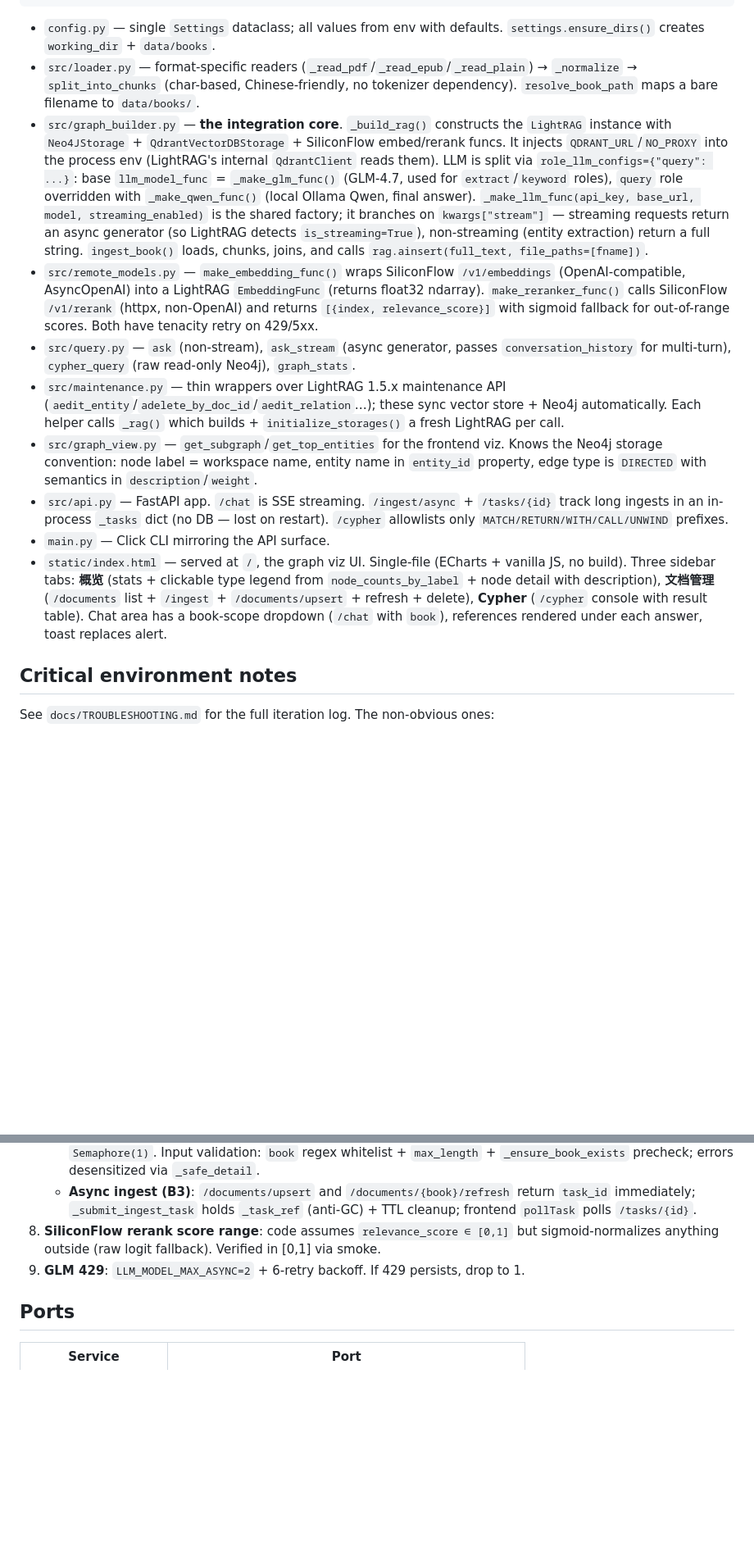
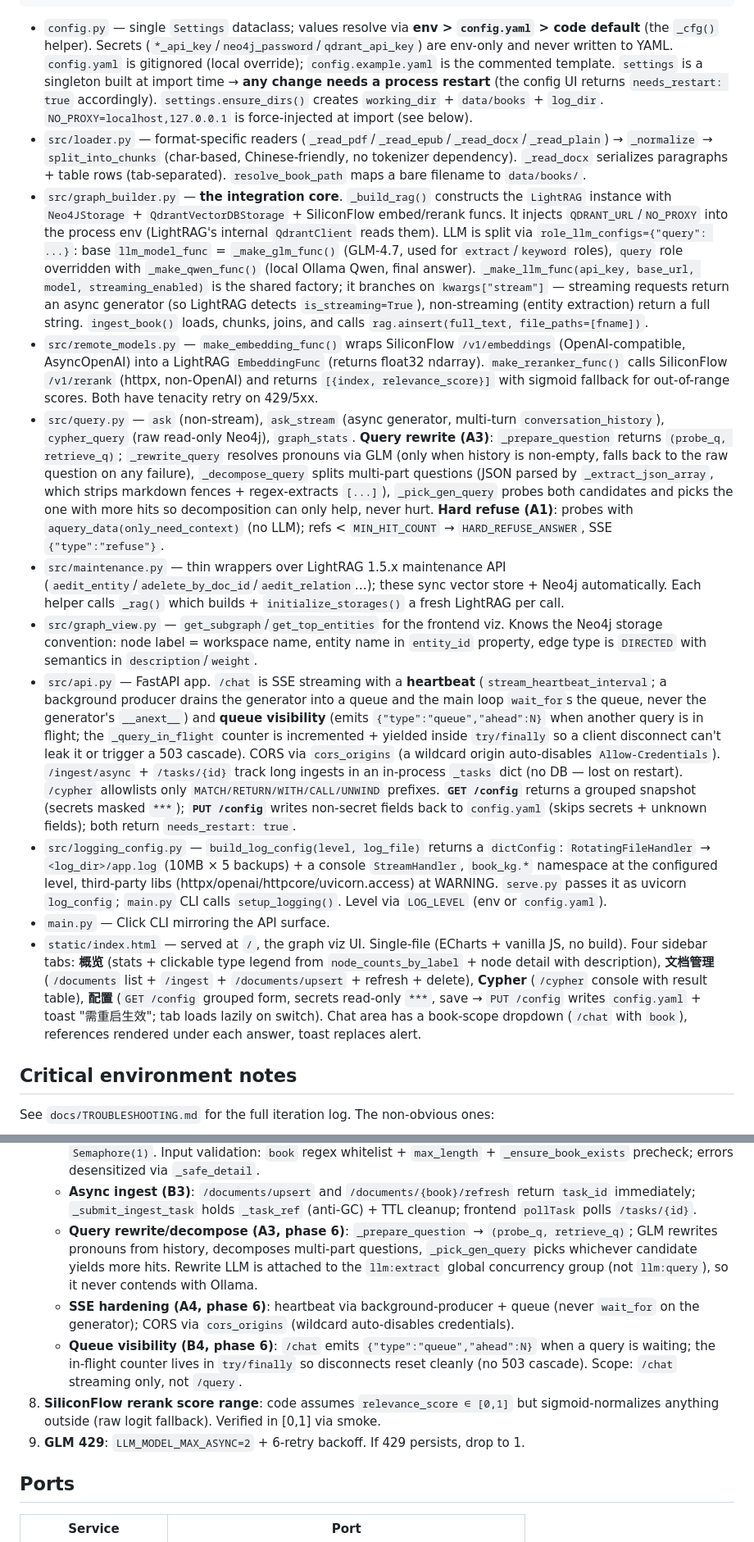
Before and after one commit to ZTxxxx42/Book-Q-A-Assistant, a Markdown page: CLAUDE.md, 2 parts joined by grey strips. Shown at 82% size. GitHub-like rendering; blank space fills up the shorter version.

Commit message:
docs(claude): sync CLAUDE.md with phase 6/7 changes
- config: env > config.yaml > default, secrets env-only, singleton/restart note
- loader: add DOCX (_read_docx)
- query: A3 rewrite/decompose (_prepare_question, _pick_gen_query)
- api: SSE heartbeat, queue visibility (B4), GET/PUT /config, CORS
- new logging_config.py bullet (rotating file logs)
- frontend: fourth 配置 tab
- hardening: add phase 6 (A3/A4/B4), fix duplicate 7. numbering

Co-Authored-By: Claude <noreply@anthropic.com>

````diff
--- a/CLAUDE.md
+++ b/CLAUDE.md
@@ -65,16 +65,17 @@ loader.py ──load_book/split_into_chunks──▶ graph_builder._build_rag()
                               api.py (FastAPI) ── /query /chat /ingest /stats /graph /documents /entities /relations /cypher
 ```
 
-- `config.py` — single `Settings` dataclass; all values from env with defaults. `settings.ensure_dirs()` creates `working_dir` + `data/books`.
-- `src/loader.py` — format-specific readers (`_read_pdf`/`_read_epub`/`_read_plain`) → `_normalize` → `split_into_chunks` (char-based, Chinese-friendly, no tokenizer dependency). `resolve_book_path` maps a bare filename to `data/books/`.
+- `config.py` — single `Settings` dataclass; values resolve via **env > `config.yaml` > code default** (the `_cfg()` helper). Secrets (`*_api_key`/`neo4j_password`/`qdrant_api_key`) are env-only and never written to YAML. `config.yaml` is gitignored (local override); `config.example.yaml` is the commented template. `settings` is a singleton built at import time → **any change needs a process restart** (the config UI returns `needs_restart: true` accordingly). `settings.ensure_dirs()` creates `working_dir` + `data/books` + `log_dir`. `NO_PROXY=localhost,127.0.0.1` is force-injected at import (see below).
+- `src/loader.py` — format-specific readers (`_read_pdf`/`_read_epub`/`_read_docx`/`_read_plain`) → `_normalize` → `split_into_chunks` (char-based, Chinese-friendly, no tokenizer dependency). `_read_docx` serializes paragraphs + table rows (tab-separated). `resolve_book_path` maps a bare filename to `data/books/`.
 - `src/graph_builder.py` — **the integration core**. `_build_rag()` constructs the `LightRAG` instance with `Neo4JStorage` + `QdrantVectorDBStorage` + SiliconFlow embed/rerank funcs. It injects `QDRANT_URL`/`NO_PROXY` into the process env (LightRAG's internal `QdrantClient` reads them). LLM is split via `role_llm_configs={"query": ...}`: base `llm_model_func` = `_make_glm_func()` (GLM-4.7, used for `extract`/`keyword` roles), `query` role overridden with `_make_qwen_func()` (local Ollama Qwen, final answer). `_make_llm_func(api_key, base_url, model, streaming_enabled)` is the shared factory; it branches on `kwargs["stream"]` — streaming requests return an async generator (so LightRAG detects `is_streaming=True`), non-streaming (entity extraction) return a full string. `ingest_book()` loads, chunks, joins, and calls `rag.ainsert(full_text, file_paths=[fname])`.
 - `src/remote_models.py` — `make_embedding_func()` wraps SiliconFlow `/v1/embeddings` (OpenAI-compatible, AsyncOpenAI) into a LightRAG `EmbeddingFunc` (returns float32 ndarray). `make_reranker_func()` calls SiliconFlow `/v1/rerank` (httpx, non-OpenAI) and returns `[{index, relevance_score}]` with sigmoid fallback for out-of-range scores. Both have tenacity retry on 429/5xx.
-- `src/query.py` — `ask` (non-stream), `ask_stream` (async generator, passes `conversation_history` for multi-turn), `cypher_query` (raw read-only Neo4j), `graph_stats`.
+- `src/query.py` — `ask` (non-stream), `ask_stream` (async generator, multi-turn `conversation_history`), `cypher_query` (raw read-only Neo4j), `graph_stats`. **Query rewrite (A3)**: `_prepare_question` returns `(probe_q, retrieve_q)`; `_rewrite_query` resolves pronouns via GLM (only when history is non-empty, falls back to the raw question on any failure), `_decompose_query` splits multi-part questions (JSON parsed by `_extract_json_array`, which strips markdown fences + regex-extracts `[...]`), `_pick_gen_query` probes both candidates and picks the one with more hits so decomposition can only help, never hurt. **Hard refuse (A1)**: probes with `aquery_data(only_need_context)` (no LLM); refs < `MIN_HIT_COUNT` → `HARD_REFUSE_ANSWER`, SSE `{"type":"refuse"}`.
 - `src/maintenance.py` — thin wrappers over LightRAG 1.5.x maintenance API (`aedit_entity`/`adelete_by_doc_id`/`aedit_relation`…); these sync vector store + Neo4j automatically. Each helper calls `_rag()` which builds + `initialize_storages()` a fresh LightRAG per call.
 - `src/graph_view.py` — `get_subgraph`/`get_top_entities` for the frontend viz. Knows the Neo4j storage convention: node label = workspace name, entity name in `entity_id` property, edge type is `DIRECTED` with semantics in `description`/`weight`.
-- `src/api.py` — FastAPI app. `/chat` is SSE streaming. `/ingest/async` + `/tasks/{id}` track long ingests in an in-process `_tasks` dict (no DB — lost on restart). `/cypher` allowlists only `MATCH/RETURN/WITH/CALL/UNWIND` prefixes.
+- `src/api.py` — FastAPI app. `/chat` is SSE streaming with a **heartbeat** (`stream_heartbeat_interval`; a background producer drains the generator into a queue and the main loop `wait_for`s the queue, never the generator's `__anext__`) and **queue visibility** (emits `{"type":"queue","ahead":N}` when another query is in flight; the `_query_in_flight` counter is incremented + yielded inside `try/finally` so a client disconnect can't leak it or trigger a 503 cascade). CORS via `cors_origins` (a wildcard origin auto-disables `Allow-Credentials`). `/ingest/async` + `/tasks/{id}` track long ingests in an in-process `_tasks` dict (no DB — lost on restart). `/cypher` allowlists only `MATCH/RETURN/WITH/CALL/UNWIND` prefixes. **`GET /config`** returns a grouped snapshot (secrets masked `***`); **`PUT /config`** writes non-secret fields back to `config.yaml` (skips secrets + unknown fields); both return `needs_restart: true`.
+- `src/logging_config.py` — `build_log_config(level, log_file)` returns a `dictConfig`: `RotatingFileHandler` → `<log_dir>/app.log` (10MB × 5 backups) + a console `StreamHandler`, `book_kg.*` namespace at the configured level, third-party libs (httpx/openai/httpcore/uvicorn.access) at WARNING. `serve.py` passes it as uvicorn `log_config`; `main.py` CLI calls `setup_logging()`. Level via `LOG_LEVEL` (env or `config.yaml`).
 - `main.py` — Click CLI mirroring the API surface.
-- `static/index.html` — served at `/`, the graph viz UI. Single-file (ECharts + vanilla JS, no build). Three sidebar tabs: **概览** (stats + clickable type legend from `node_counts_by_label` + node detail with description), **文档管理** (`/documents` list + `/ingest` + `/documents/upsert` + refresh + delete), **Cypher** (`/cypher` console with result table). Chat area has a book-scope dropdown (`/chat` with `book`), references rendered under each answer, toast replaces alert.
+- `static/index.html` — served at `/`, the graph viz UI. Single-file (ECharts + vanilla JS, no build). Four sidebar tabs: **概览** (stats + clickable type legend from `node_counts_by_label` + node detail with description), **文档管理** (`/documents` list + `/ingest` + `/documents/upsert` + refresh + delete), **Cypher** (`/cypher` console with result table), **配置** (`GET /config` grouped form, secrets read-only `***`, save → `PUT /config` writes `config.yaml` + toast "需重启生效"; tab loads lazily on switch). Chat area has a book-scope dropdown (`/chat` with `book`), references rendered under each answer, toast replaces alert.
 
 ## Critical environment notes
 
@@ -93,8 +94,11 @@ See `docs/TROUBLESHOOTING.md` for the full iteration log. The non-obvious ones:
    - **Global concurrency gate (B1)**: `lifespan` calls `initialize_share_data(global_concurrency_limits={llm:extract:2, llm:keyword:2, llm:query:1, embedding:4, rerank:4})` once — makes LightRAG's per-instance `max_async` semaphores participate in a cross-instance global limit (zero source patch). `llm:query=1` serializes Ollama across requests.
    - **Rate limit (B2)**: `Semaphore(MAX_CONCURRENT_REQUESTS=8)` non-blocking → 503 + Retry-After; ingest `Semaphore(1)`. Input validation: `book` regex whitelist + `max_length` + `_ensure_book_exists` precheck; errors desensitized via `_safe_detail`.
    - **Async ingest (B3)**: `/documents/upsert` and `/documents/{book}/refresh` return `task_id` immediately; `_submit_ingest_task` holds `_task_ref` (anti-GC) + TTL cleanup; frontend `pollTask` polls `/tasks/{id}`.
-7. **SiliconFlow rerank score range**: code assumes `relevance_score ∈ [0,1]` but sigmoid-normalizes anything outside (raw logit fallback). Verified in [0,1] via smoke.
-8. **GLM 429**: `LLM_MODEL_MAX_ASYNC=2` + 6-retry backoff. If 429 persists, drop to 1.
+   - **Query rewrite/decompose (A3, phase 6)**: `_prepare_question` → `(probe_q, retrieve_q)`; GLM rewrites pronouns from history, decomposes multi-part questions, `_pick_gen_query` picks whichever candidate yields more hits. Rewrite LLM is attached to the `llm:extract` global concurrency group (not `llm:query`), so it never contends with Ollama.
+   - **SSE hardening (A4, phase 6)**: heartbeat via background-producer + queue (never `wait_for` on the generator); CORS via `cors_origins` (wildcard auto-disables credentials).
+   - **Queue visibility (B4, phase 6)**: `/chat` emits `{"type":"queue","ahead":N}` when a query is waiting; the in-flight counter lives in `try/finally` so disconnects reset cleanly (no 503 cascade). Scope: `/chat` streaming only, not `/query`.
+8. **SiliconFlow rerank score range**: code assumes `relevance_score ∈ [0,1]` but sigmoid-normalizes anything outside (raw logit fallback). Verified in [0,1] via smoke.
+9. **GLM 429**: `LLM_MODEL_MAX_ASYNC=2` + 6-retry backoff. If 429 persists, drop to 1.
 
 ## Ports
 
````
Also changed, not shown: other parts of CLAUDE.md (+1 -1 lines).
